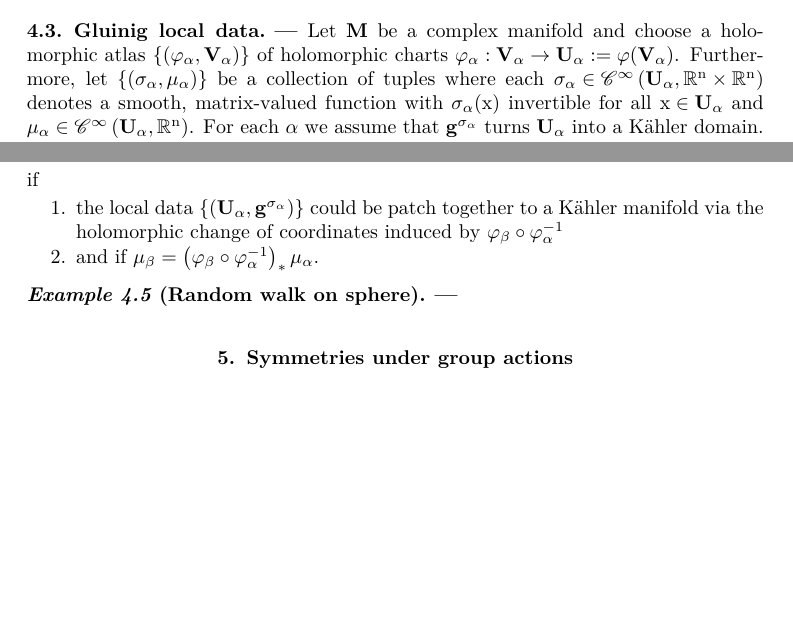
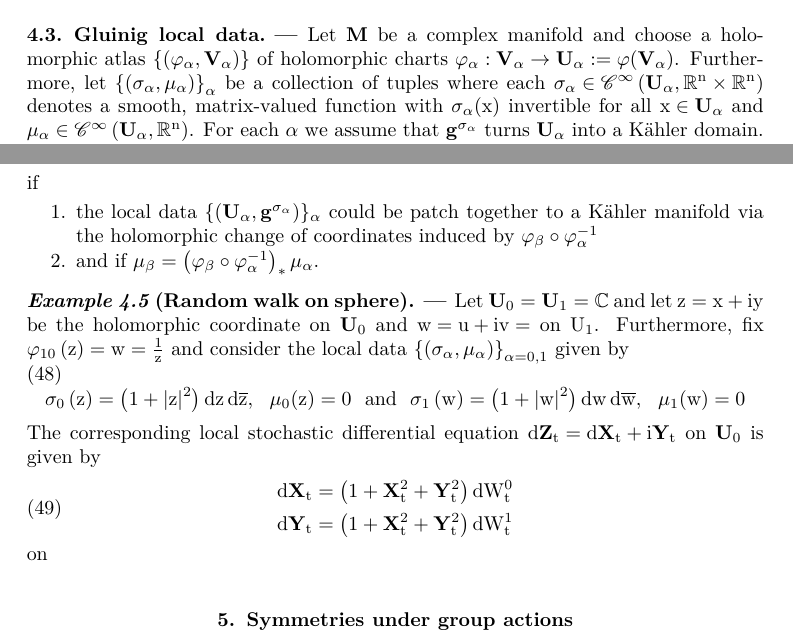
Before and after one commit to BgDaniel/SymStoch, a LaTeX thesis (LaTeX/sym-stoch.tex): two parts of page 8 of 19, joined at a grey line, cut so that both start at the same text, the shorter picture padded with empty space. The pictures show the PDF file LaTeX/sym-stoch.pdf that the author committed with the source.

Commit message:
Riemann sphere as an example

```diff
--- a/LaTeX/sym-stoch.tex
+++ b/LaTeX/sym-stoch.tex
@@ -362,11 +362,21 @@ Now, if $\mathrm{\Xtal}$ denotes a solution of
 \end{equation} if
 
 \begin{enumerate}
-\item the local data $\mathrm{\{\left(\U_{\alpha},\g^{\sigma_{\alpha}}\right)\}}$ could be patch together to a K\"ahler manifold via the holomorphic change of coordinates induced by $\mathrm{\varphi_{\beta}\circ\varphi^{-1}_{\alpha}}$
+\item the local data $\mathrm{\{\left(\U_{\alpha},\g^{\sigma_{\alpha}}\right)\}_{\alpha}}$ could be patch together to a K\"ahler manifold via the holomorphic change of coordinates induced by $\mathrm{\varphi_{\beta}\circ\varphi^{-1}_{\alpha}}$
 \item and if $\mathrm{\mu_{\beta}= \left(\varphi_{\beta}\circ\varphi^{-1}_{\alpha}\right)_{*}\mu_{\alpha}}$.
 \end{enumerate}
 
-\begin{exem}[Random walk on sphere] Consider
+\begin{exem}[Random walk on sphere] Let $\mathrm{\U_{0}=\U_{1}=\mathbb{C}}$ and let $\mathrm{z=x+iy}$ be the holomorphic coordinate on $\mathrm{\U_{0}}$ and $\mathrm{w=u+iv=}$ on $\mathrm{U_{1}}$. Furthermore, fix $\mathrm{\varphi_{10}\left(z\right)=w=\frac{1}{z}}$ and consider the local data $\mathrm{\left\{(\sigma_{\alpha},\mu_{\alpha})\right\}_{\alpha=0,1}}$ given by
+\begin{equation}
+\mathrm{\sigma_{0}\left(z\right)=\left(1+\vert z\vert^2\right)dz\,d\overline{z},\,\,\,\,\mu_{0}(z)=0\,\,\,\, and\,\,\,\, \sigma_{1}\left(w\right)=\left(1+\vert w\vert^2\right)dw\,d\overline{w},\,\,\,\, \mu_{1}(w)=0}
+\end{equation} The corresponding local stochastic differential equation $\mathrm{d\Z=d\Xt+i\Yt}$ on $\mathrm{\U_{0}}$ is given by
+\begin{equation}
+\begin{split}
+\mathrm{d\mathbf{X}_{t}}&=\mathrm{\left(1+\mathbf{X}_{t}^{2}+\mathbf{Y}_{t}^{2}\right)dW^{0}_{t}}\\
+\mathrm{d\mathbf{Y}_{t}}&=\mathrm{\left(1+\mathbf{X}_{t}^{2}+\mathbf{Y}_{t}^{2}\right)dW^{1}_{t}}\\
+\end{split}
+\end{equation} on
+
 \end{exem}
 
 
```
Also changed, not shown: LaTeX/sym-stoch.pdf, LaTeX/sym-stoch.tex (2 more changed lines), 4 other files.
